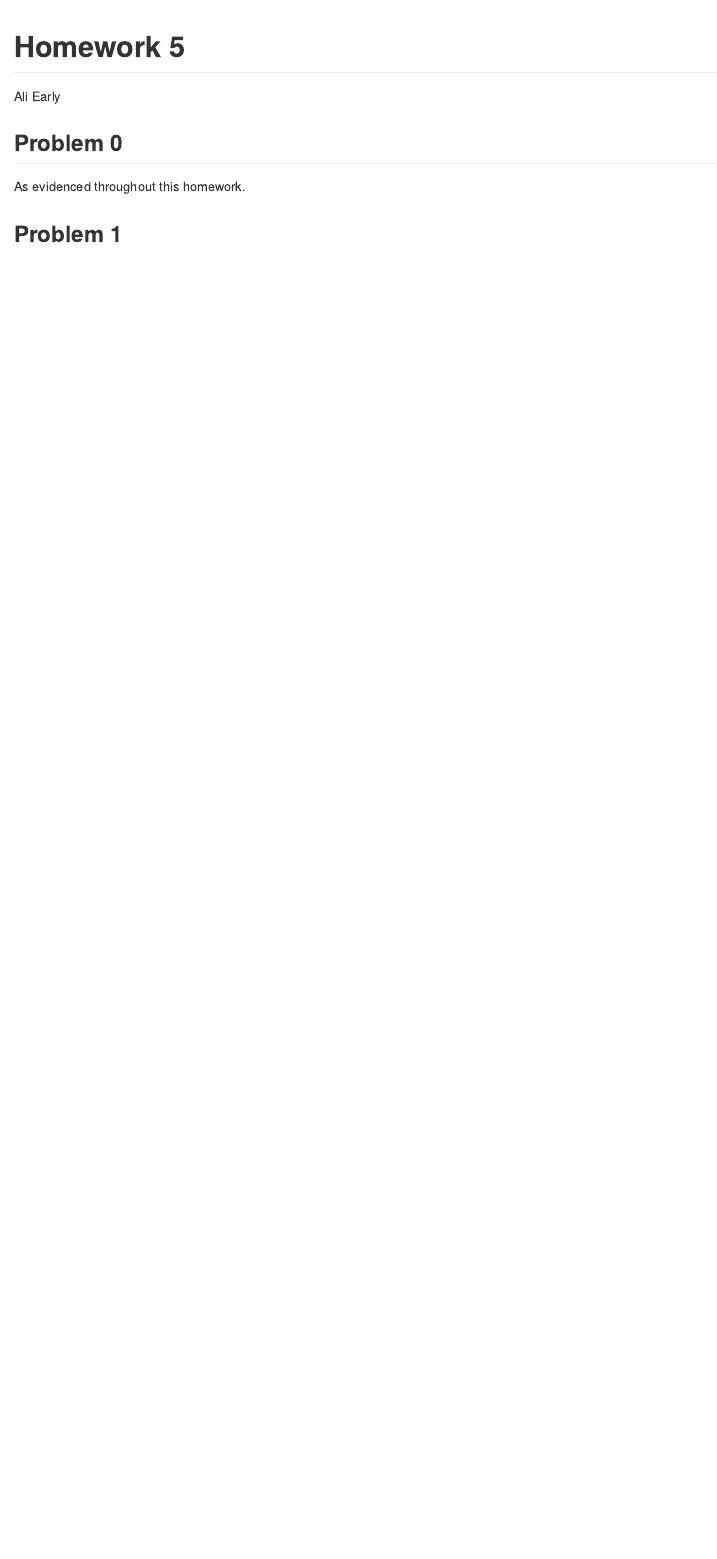
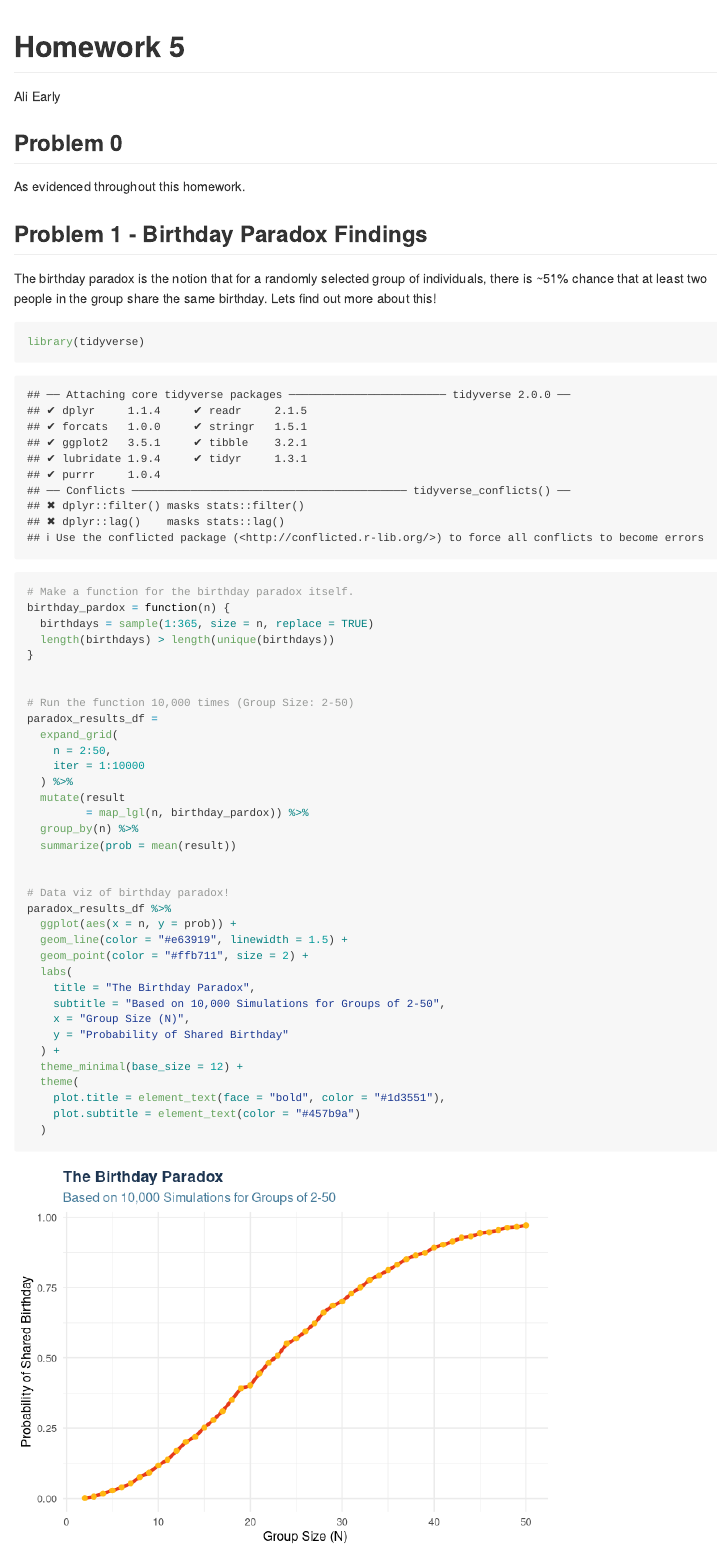
Before and after one commit to Alisiena1/p8105_hw5_ase2146, an R Markdown document (p8105_hw5_ase2146.Rmd): the page in a window 1100 px wide, from its top. Rendered offline with R 4.5, knitr and Pandoc, with nearby package versions; code that draws random numbers runs with fixed seeds of ours.

Commit message:
Finish Q1

````diff
--- a/p8105_hw5_ase2146.Rmd
+++ b/p8105_hw5_ase2146.Rmd
@@ -9,8 +9,44 @@ As evidenced throughout this homework.
 
 
 
-## Problem 1
+## Problem 1 - Birthday Paradox Findings
+The birthday paradox is the notion that for a randomly selected group of individuals, there is ~51% chance that at least two people in the group share the same birthday. Lets find out more about this!
 
-```{r setup, include=FALSE}
-knitr::opts_chunk$set(echo = TRUE)
+```{r}
+library(tidyverse)
+# Make a function for the birthday paradox itself.
+birthday_pardox = function(n) {
+  birthdays = sample(1:365, size = n, replace = TRUE)
+  length(birthdays) > length(unique(birthdays))
+}
+
+
+# Run the function 10,000 times (Group Size: 2-50)
+paradox_results_df =
+  expand_grid(
+    n = 2:50,
+    iter = 1:10000
+  ) %>%
+  mutate(result
+         = map_lgl(n, birthday_pardox)) %>%
+  group_by(n) %>%
+  summarize(prob = mean(result))
+
+
+# Data viz of birthday paradox!
+paradox_results_df %>%
+  ggplot(aes(x = n, y = prob)) +
+  geom_line(color = "#e63919", linewidth = 1.5) +
+  geom_point(color = "#ffb711", size = 2) +
+  labs(
+    title = "The Birthday Paradox",
+    subtitle = "Based on 10,000 Simulations for Groups of 2-50",
+    x = "Group Size (N)",
+    y = "Probability of Shared Birthday"
+  ) +
+  theme_minimal(base_size = 12) +
+  theme(
+    plot.title = element_text(face = "bold", color = "#1d3551"),
+    plot.subtitle = element_text(color = "#457b9a")
+  )
 ```
````
